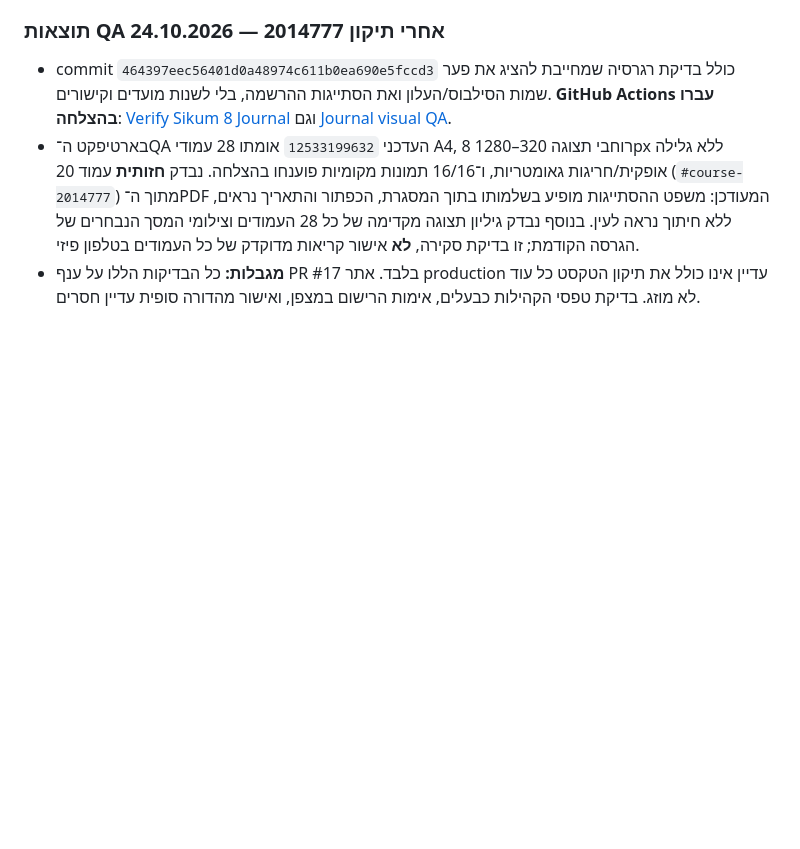
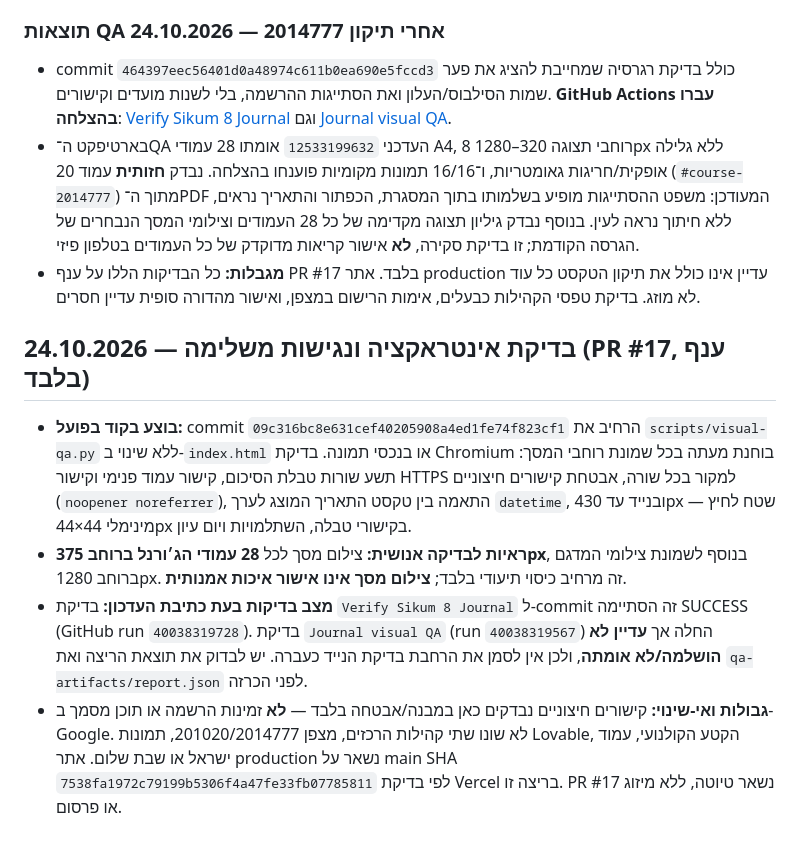
Before and after one commit to yanivmizrachiy/Slkum8, a Markdown page: SOURCE_OF_TRUTH.md, the part around the change. Rendered like a GitHub page; blank space fills up the shorter version.

Commit message:
docs(ssot): record new interaction and mobile QA scope with pending verification

```diff
--- a/SOURCE_OF_TRUTH.md
+++ b/SOURCE_OF_TRUTH.md
@@ -676,3 +676,10 @@
 - commit `464397eec56401d0a48974c611b0ea690e5fccd3` כולל בדיקת רגרסיה שמחייבת להציג את פער שמות הסילבוס/העלון ואת הסתייגות ההרשמה, בלי לשנות מועדים וקישורים. **GitHub Actions עברו בהצלחה**: [Verify Sikum 8 Journal](https://github.com/yanivmizrachiy/Slkum8/actions/runs/40028997590) וגם [Journal visual QA](https://github.com/yanivmizrachiy/Slkum8/actions/runs/40028997596).
 - בארטיפקט ה־QA העדכני `12533199632` אומתו 28 עמודי A4, 8 רוחבי תצוגה 320–1280px ללא גלילה אופקית/חריגות גאומטריות, ו־16/16 תמונות מקומיות פוענחו בהצלחה. נבדק **חזותית** עמוד 20 (`#course-2014777`) מתוך ה־PDF המעודכן: משפט ההסתייגות מופיע בשלמותו בתוך המסגרת, הכפתור והתאריך נראים, ללא חיתוך נראה לעין. בנוסף נבדק גיליון תצוגה מקדימה של כל 28 העמודים וצילומי המסך הנבחרים של הגרסה הקודמת; זו בדיקת סקירה, **לא** אישור קריאות מדוקדק של כל העמודים בטלפון פיזי.
 - **מגבלות:** כל הבדיקות הללו על ענף PR #17 בלבד. אתר production עדיין אינו כולל את תיקון הטקסט כל עוד לא מוזג. בדיקת טפסי הקהילות כבעלים, אימות הרישום במצפן, ואישור מהדורה סופית עדיין חסרים.
+
+
+## בדיקת אינטראקציה ונגישות משלימה — 24.10.2026 (PR #17, ענף בלבד)
+- **בוצע בקוד בפועל:** commit `09c316bc8e631cef40205908a4ed1fe74f823cf1` הרחיב את `scripts/visual-qa.py` ללא שינוי ב-`index.html` או בנכסי תמונה. בדיקת Chromium בוחנת מעתה בכל שמונת רוחבי המסך: תשע שורות טבלת הסיכום, קישור עמוד פנימי וקישור HTTPS למקור בכל שורה, אבטחת קישורים חיצוניים (`noopener noreferrer`), התאמה בין טקסט התאריך המוצג לערך `datetime`, ובנייד עד 430px — שטח לחיץ מינימלי 44×44px בקישורי טבלה, השתלמויות ויום עיון.
+- **ראיות לבדיקה אנושית:** צילום מסך לכל **28 עמודי הג׳ורנל ברוחב 375px**, בנוסף לשמונת צילומי המדגם ברוחב 1280px. זה מרחיב כיסוי תיעודי בלבד; **צילום מסך אינו אישור איכות אמנותית**.
+- **מצב בדיקות בעת כתיבת העדכון:** בדיקת `Verify Sikum 8 Journal` ל-commit זה הסתיימה SUCCESS (GitHub run `40038319728`). בדיקת `Journal visual QA` (run `40038319567`) החלה אך **עדיין לא הושלמה/לא אומתה**, ולכן אין לסמן את הרחבת בדיקת הנייד כעברה. יש לבדוק את תוצאת הריצה ואת `qa-artifacts/report.json` לפני הכרזה.
+- **גבולות ואי-שינוי:** קישורים חיצוניים נבדקים כאן במבנה/אבטחה בלבד — **לא** זמינות הרשמה או תוכן מסמך ב-Google. לא שונו שתי קהילות הרכזים, מצפן 201020/2014777, תמונות Lovable, הקטע הקולנועי, עמוד ישראל או שבת שלום. אתר production נשאר על main SHA `7538fa1972c79199b5306f4a47fe33fb07785811` לפי בדיקת Vercel בריצה זו. PR #17 נשאר טיוטה, ללא מיזוג או פרסום.
```
